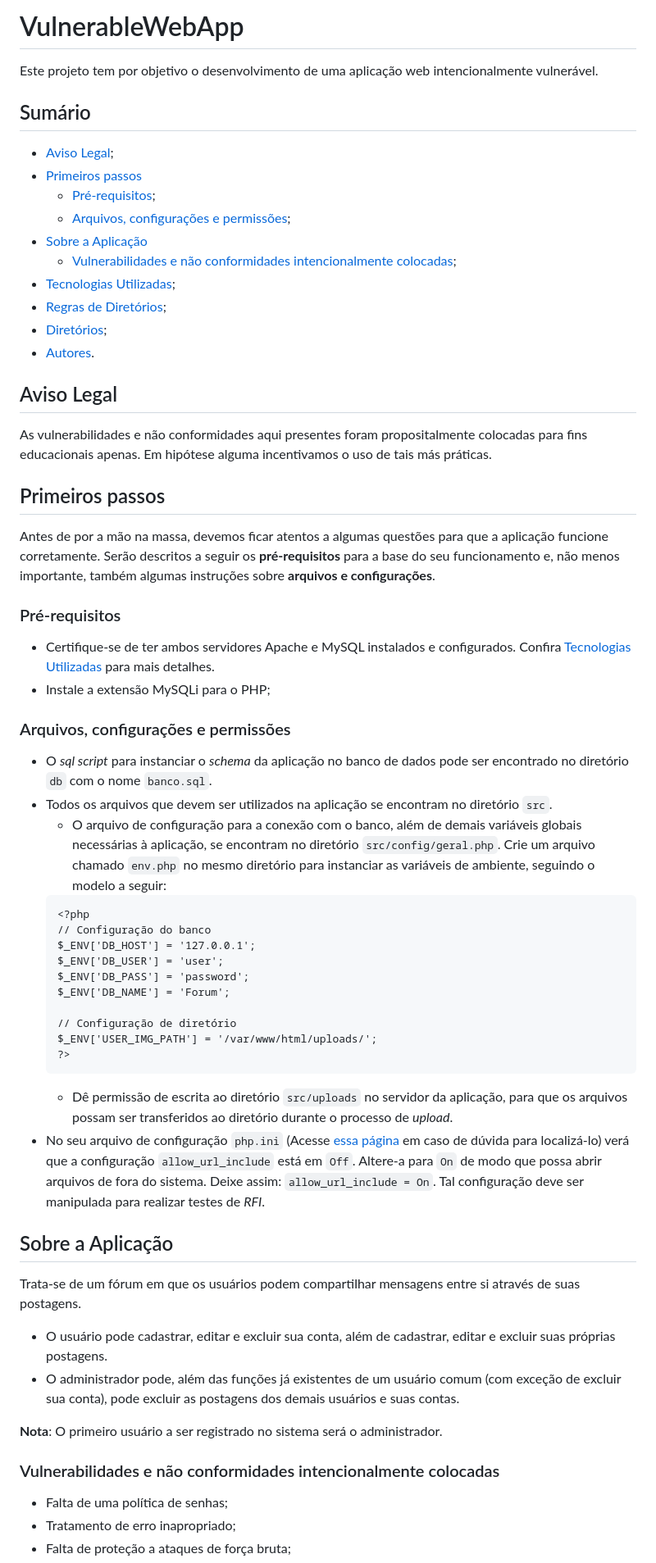
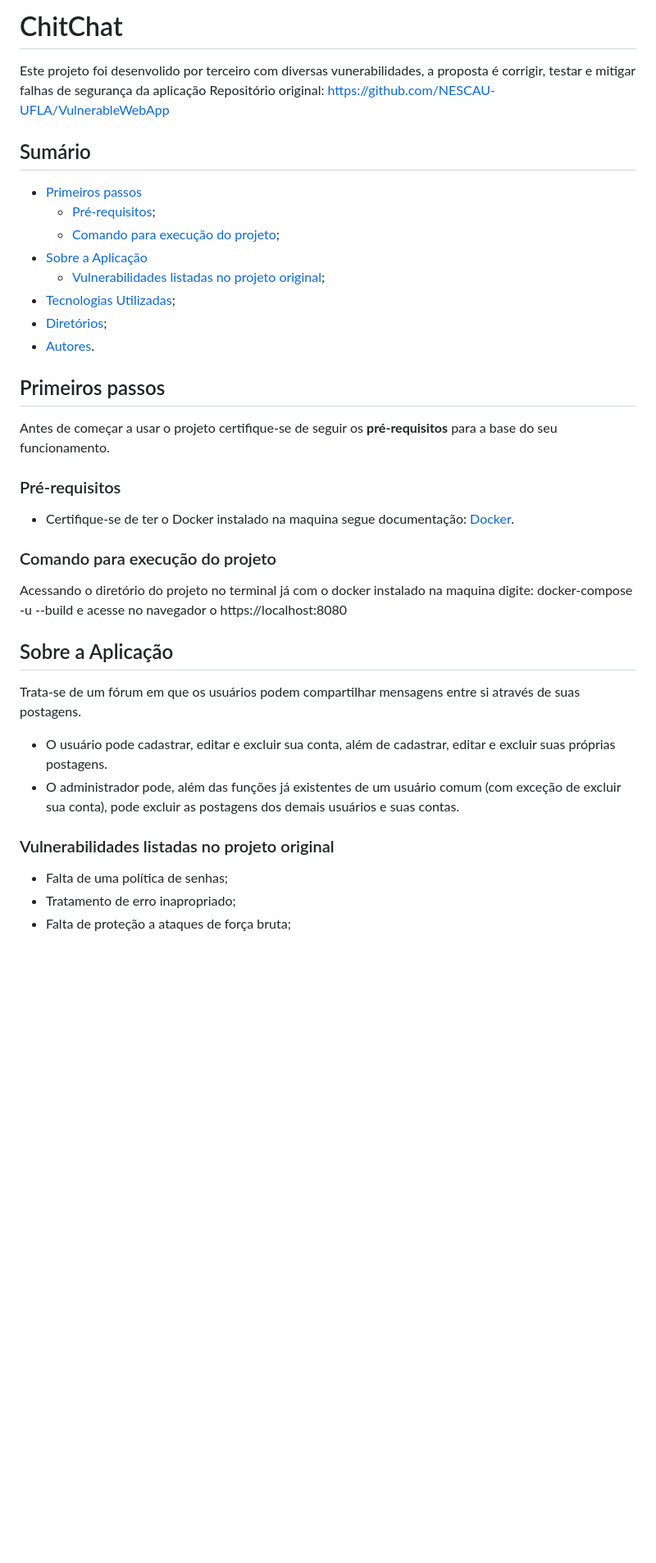
Before and after one commit to CySecurity123/ChitChat, a Markdown page: README.md, the part around one of its changes. Shown at 82% size. Drawn GitHub-style; blank space fills up the shorter version.

````diff
--- a/README.md
+++ b/README.md
@@ -1,55 +1,33 @@
-# VulnerableWebApp
-Este projeto tem por objetivo o desenvolvimento de uma aplicação web intencionalmente vulnerável.
+# ChitChat
+Este projeto foi desenvolido por terceiro com diversas vunerabilidades, a proposta é corrigir, testar e mitigar falhas de segurança da aplicação
+Repositório original: https://github.com/NESCAU-UFLA/VulnerableWebApp
 
 ## Sumário
-* <a href="#aviso-legal">Aviso Legal</a>;
 * <a href="#primeiros-passos">Primeiros passos</a>
   * <a href="#pré-requisitos">Pré-requisitos</a>;
-  * <a href="#arquivos-configurações-e-permissões">Arquivos, configurações e permissões</a>;
+  * <a href="#comando-para-execução-do-projeto">Comando para execução do projeto</a>;
 * <a href="#sobre-a-aplicação">Sobre a Aplicação</a>
-  * <a href="#vulnerabilidades-e-não-conformidades-intencionalmente-colocadas">Vulnerabilidades e não conformidades intencionalmente colocadas</a>;
+  * <a href="#vulnerabilidades-listadas-no-projeto-original">Vulnerabilidades listadas no projeto original</a>;
 * <a href="#tecnologias-utilizadas">Tecnologias Utilizadas</a>;
-* <a href="#regras-de-diretórios">Regras de Diretórios</a>;
 * <a href="#diretórios">Diretórios</a>;
 * <a href="#autores">Autores</a>.
 
-## Aviso Legal
-As vulnerabilidades e não conformidades aqui presentes foram propositalmente colocadas para fins educacionais apenas. Em hipótese alguma incentivamos o uso de tais más práticas.
-
 ## Primeiros passos
-Antes de por a mão na massa, devemos ficar atentos a algumas questões para que a aplicação funcione corretamente. Serão descritos a seguir os **pré-requisitos** para a base do seu funcionamento e, não menos importante, também algumas instruções sobre **arquivos e configurações**.
+Antes de começar a usar o projeto certifique-se de seguir os **pré-requisitos** para a base do seu funcionamento.
 
 ### Pré-requisitos
-* Certifique-se de ter ambos servidores Apache e MySQL instalados e configurados. Confira <a href="#tecnologias-utilizadas">Tecnologias Utilizadas</a> para mais detalhes.
-* Instale a extensão MySQLi para o PHP;
+* Certifique-se de ter o Docker instalado na maquina segue documentação: <a href="https://www.docker.com/">Docker</a>.
 
-### Arquivos, configurações e permissões
-* O *sql script* para instanciar o *schema* da aplicação no banco de dados pode ser encontrado no diretório `db` com o nome `banco.sql`.
-* Todos os arquivos que devem ser utilizados na aplicação se encontram no diretório `src`.
-  * O arquivo de configuração para a conexão com o banco, além de demais variáveis globais necessárias à aplicação, se encontram no diretório `src/config/geral.php`. Crie um arquivo chamado `env.php` no mesmo diretório para instanciar as variáveis de ambiente, seguindo o modelo a seguir:
-  ```
-  <?php
-  // Configuração do banco
-  $_ENV['DB_HOST'] = '127.0.0.1';
-  $_ENV['DB_USER'] = 'user';
-  $_ENV['DB_PASS'] = 'password';
-  $_ENV['DB_NAME'] = 'Forum';
-
-  // Configuração de diretório
-  $_ENV['USER_IMG_PATH'] = '/var/www/html/uploads/';
-  ?>
-  ```
-  * Dê permissão de escrita ao diretório `src/uploads` no servidor da aplicação, para que os arquivos possam ser transferidos ao diretório durante o processo de *upload*.
-* No seu arquivo de configuração `php.ini` (Acesse <a href="https://www.php.net/manual/pt_BR/function.php-ini-loaded-file.php">essa página</a> em caso de dúvida para localizá-lo) verá que a configuração `allow_url_include` está em `Off`. Altere-a para `On` de modo que possa abrir arquivos de fora do sistema. Deixe assim: `allow_url_include = On`. Tal configuração deve ser manipulada para realizar testes de *RFI*.
+### Comando para execução do projeto
+Acessando o diretório do projeto no terminal já com o docker instalado na maquina digite:
+docker-compose -u --build e acesse no navegador o https://localhost:8080
 
 ## Sobre a Aplicação
 Trata-se de um fórum em que os usuários podem compartilhar mensagens entre si através de suas postagens.
 * O usuário pode cadastrar, editar e excluir sua conta, além de cadastrar, editar e excluir suas próprias postagens.
 * O administrador pode, além das funções já existentes de um usuário comum (com exceção de excluir sua conta), pode excluir as postagens dos demais usuários e suas contas.
 
-**Nota**: O primeiro usuário a ser registrado no sistema será o administrador.
-
-### Vulnerabilidades e não conformidades intencionalmente colocadas
+### Vulnerabilidades listadas no projeto original
 * Falta de uma política de senhas;
 * Tratamento de erro inapropriado;
 * Falta de proteção a ataques de força bruta;
````
Also changed, not shown: other parts of README.md (+37 -10 lines).
